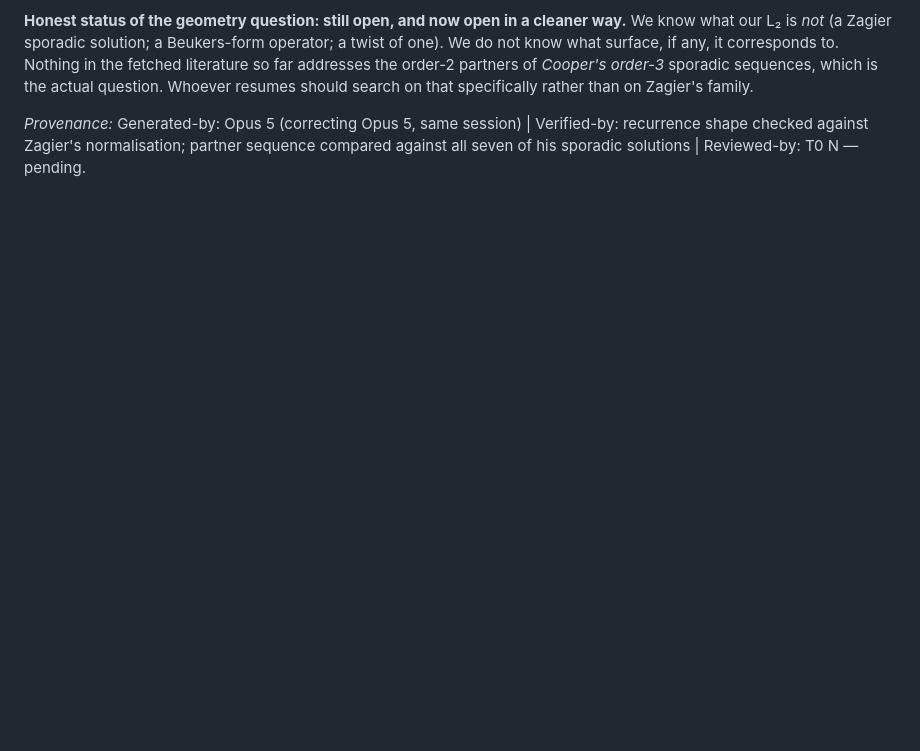
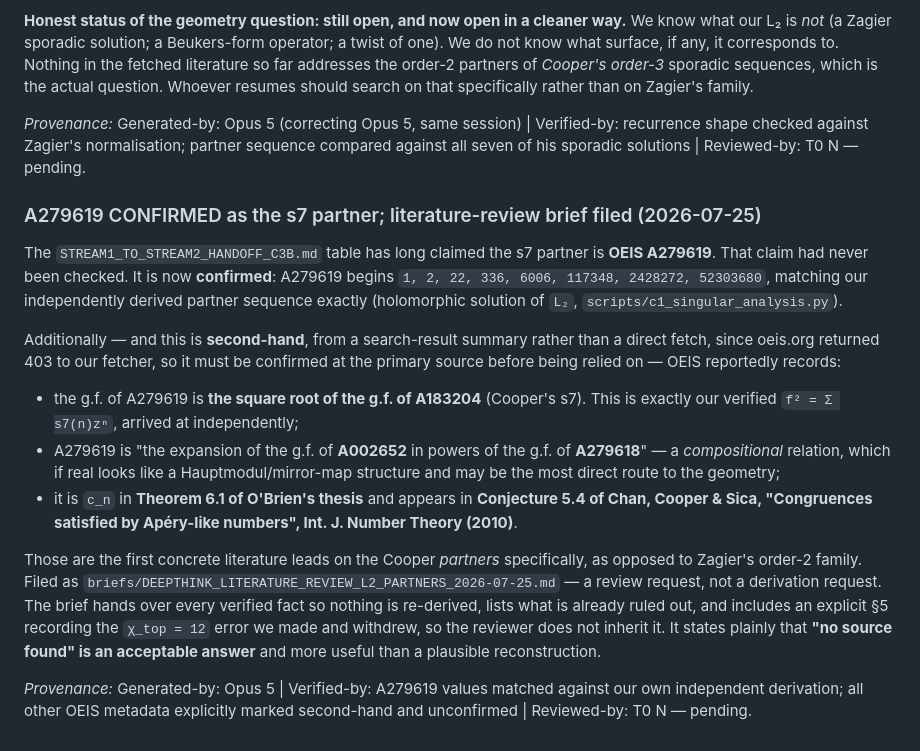
Before and after one commit to xaviercallens/SocrateAI-DualScaleTopologicalUniverseModel-LeanProposal, a Markdown page: briefs/ESCALATIONS.md, the part around the change. GitHub-like rendering; blank space fills up the shorter version.

```diff
--- a/briefs/ESCALATIONS.md
+++ b/briefs/ESCALATIONS.md
@@ -1154,3 +1154,34 @@ question. Whoever resumes should search on that specifically rather than on Zagi
 *Provenance:* Generated-by: Opus 5 (correcting Opus 5, same session) | Verified-by: recurrence
 shape checked against Zagier's normalisation; partner sequence compared against all seven of his
 sporadic solutions | Reviewed-by: T0 N — pending.
+
+### A279619 CONFIRMED as the s7 partner; literature-review brief filed (2026-07-25)
+
+The `STREAM1_TO_STREAM2_HANDOFF_C3B.md` table has long claimed the s7 partner is **OEIS
+A279619**. That claim had never been checked. It is now **confirmed**: A279619 begins
+`1, 2, 22, 336, 6006, 117348, 2428272, 52303680`, matching our independently derived partner
+sequence exactly (holomorphic solution of `L₂`, `scripts/c1_singular_analysis.py`).
+
+Additionally — and this is **second-hand**, from a search-result summary rather than a direct
+fetch, since oeis.org returned 403 to our fetcher, so it must be confirmed at the primary source
+before being relied on — OEIS reportedly records:
+
+* the g.f. of A279619 is **the square root of the g.f. of A183204** (Cooper's s7). This is exactly
+  our verified `f² = Σ s7(n)zⁿ`, arrived at independently;
+* A279619 is "the expansion of the g.f. of **A002652** in powers of the g.f. of **A279618**" — a
+  *compositional* relation, which if real looks like a Hauptmodul/mirror-map structure and may be
+  the most direct route to the geometry;
+* it is `c_n` in **Theorem 6.1 of O'Brien's thesis** and appears in **Conjecture 5.4 of Chan,
+  Cooper & Sica, "Congruences satisfied by Apéry-like numbers", Int. J. Number Theory (2010)**.
+
+Those are the first concrete literature leads on the Cooper *partners* specifically, as opposed to
+Zagier's order-2 family. Filed as
+`briefs/DEEPTHINK_LITERATURE_REVIEW_L2_PARTNERS_2026-07-25.md` — a review request, not a
+derivation request. The brief hands over every verified fact so nothing is re-derived, lists what
+is already ruled out, and includes an explicit §5 recording the `χ_top = 12` error we made and
+withdrew, so the reviewer does not inherit it. It states plainly that **"no source found" is an
+acceptable answer** and more useful than a plausible reconstruction.
+
+*Provenance:* Generated-by: Opus 5 | Verified-by: A279619 values matched against our own
+independent derivation; all other OEIS metadata explicitly marked second-hand and unconfirmed |
+Reviewed-by: T0 N — pending.
```
Also changed, not shown: briefs/DEEPTHINK_LITERATURE_REVIEW_L2_PARTNERS_2026-07-25.md (added, +168 -0 lines).
